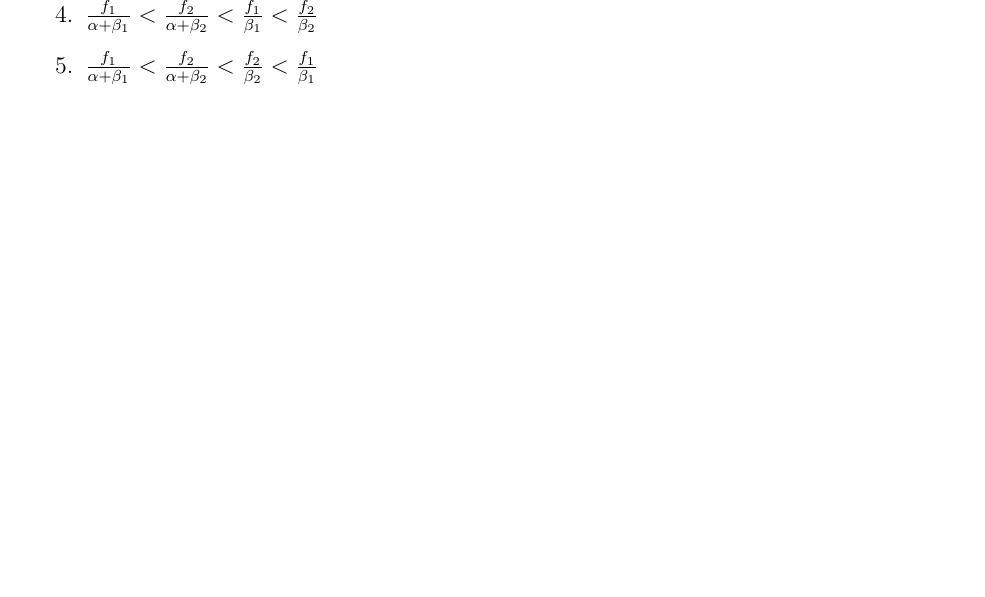
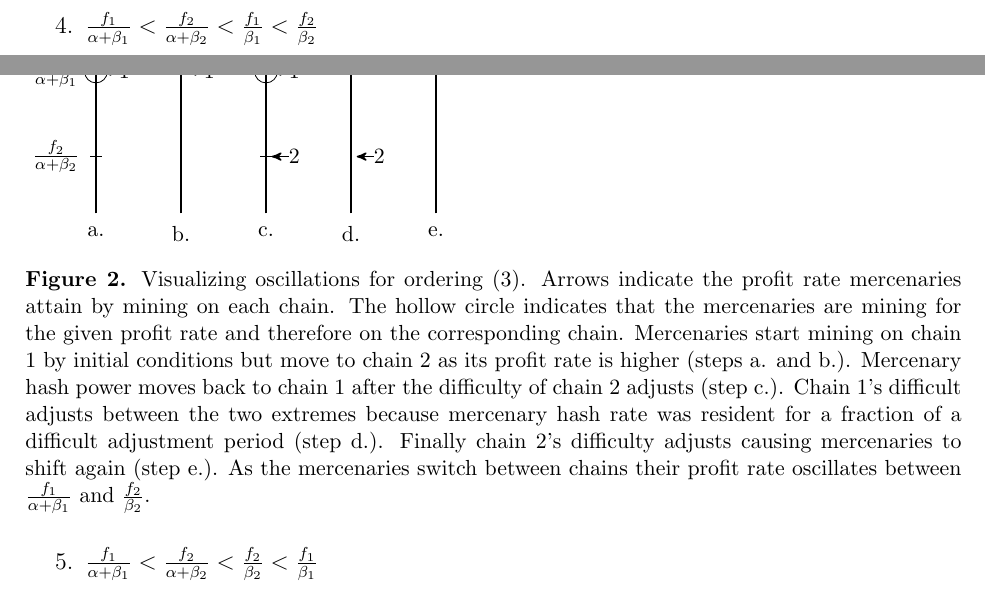
Before and after one commit to anachane/2Chainz, a LaTeX paper (2Chainz.tex): part of page 7 of 14 before the commit and two parts of pages 6 and 7 of 15 after it, the two joined at a grey line, cut so that both start at the same text, the shorter picture padded with empty space. Compiled offline with pdfLaTeX; an older LaTeX class or package is replaced by its successor.

Commit message:
latest paper changes

```diff
--- a/2Chainz.tex
+++ b/2Chainz.tex
@@ -171,3 +171,73 @@ $\frac{f_1}{\alpha + \beta_1} <  \frac{f_2}{\alpha + \beta_2} < \frac{f_2}{\beta
 $ \frac{f_2}{\alpha + \beta_2} <  \frac{f_1}{\alpha + \beta_1} < \frac{f_1}{\beta_1}  < \frac{f_2}{\beta_2} $
 \end{enumerate}
 
+\begin{figure}
+\begin{tikzpicture}[scale=1]
+\draw[-][very thick] (0,0) -- (0,5);
+\draw[-] [thick] (-0.1, 1) -- (0.1,1);
+\node[right] at (-1.25, 1) {$\frac{f_2}{\alpha + \beta_2}$ };
+\draw[-] [thick] (-0.1, 2.5) -- (0.1,2.5);
+\node[right] at (-1.25, 2.5) { $\frac{f_1}{\alpha + \beta_1}$};
+\draw[-] [thick] (-0.1, 4) -- (0.1,4);
+\node[right] at (-1.25, 4) {$\frac{f_2}{\beta_2} $ };
+\draw[-] [thick] (-0.1, 4.5) -- (0.1,4.5);
+\node[right] at (-1.25, 4.5) { $ \frac{f_1}{\beta_1}$ };
+\node[below] at (0,-0.1) {a.};
+\node at (0.5, 2.5)  (a1)  {1};
+\draw[->][thick] (0.4, 2.5)  -- (0.1, 2.5);
+\node at (0.5, 4)  (a1)  {2};
+\draw[->][thick] (0.4, 4)  -- (0.1, 4);
+\draw (0, 2.5) circle [radius=0.2];
+
+\draw[-][very thick] (1.5,0) -- (1.5,5);
+%\draw[-] [thick] (1.4, 1) -- (1.6,1);
+%\draw[-] [thick] (1.4, 2.5) -- (1.6,2.5);
+%\draw[-] [thick] (1.4, 4) -- (1.6,4);
+%\draw[-] [thick] (1.4, 4.5) -- (1.6,4.5);
+\node[below] at (1.5,-0.1) {b.};
+\node at (2, 2.5)  (a1)  {1};
+\draw[->][thick] (1.9, 2.5)  -- (1.6, 2.5);
+\node at (2, 4)  (a1)  {2};
+\draw[->][thick] (1.9, 4)  -- (1.6, 4);
+\draw (1.5, 4) circle [radius=0.2];
+
+
+\draw[-][very thick] (3,0) -- (3,5);
+\draw[-] [thick] (2.9, 1) -- (3.1,1);
+\draw[-] [thick] (2.9, 2.5) -- (3.1,2.5);
+\draw[-] [thick] (2.9, 4) -- (3.1,4);
+\draw[-] [thick] (2.9, 4.5) -- (3.1,4.5);
+\node[below] at (3,-0.1) {c.};
+\node at (3.5, 2.5)  (a1)  {1};
+\draw[->][thick] (3.4, 2.5)  -- (3.1, 2.5);
+\node at (3.5, 1)  (a1)  {2};
+\draw[->][thick] (3.4, 1)  -- (3.1, 1);
+\draw (3, 2.5) circle [radius=0.2];
+
+
+\draw[-][very thick] (4.5,0) -- (4.5,5);
+%\draw[-] [thick] (4.4, 1) -- (4.6,1);
+%\draw[-] [thick] (4.4, 2.5) -- (4.6,2.5);
+%\draw[-] [thick] (4.4, 4) -- (4.6,4);
+%\draw[-] [thick] (4.4, 4.5) -- (4.6,4.5);
+\node[below] at (4.5,-0.1) {d.};
+\node at (5, 3)  (a1)  {1};
+\draw[->][thick] (4.9, 3)  -- (4.6, 3);
+\node at (5, 1)  (a1)  {2};
+\draw[->][thick] (4.9, 1)  -- (4.6, 1);
+\draw (4.5, 3) circle [radius=0.2];
+
+\draw[-][very thick] (6,0) -- (6,5);
+%\draw[-] [thick] (5.9, 1) -- (6.1,1);
+%\draw[-] [thick] (5.9, 2.5) -- (6.1,2.5);
+%\draw[-] [thick] (5.9, 4) -- (6.1,4);
+%\draw[-] [thick] (5.9, 4.5) -- (6.1,4.5);
+\node[below] at (6,-0.1) {e.};
+\node at (6.5, 3)  (a1)  {1};
+\draw[->][thick] (6.4, 3)  -- (6.1, 3);
+\node at (6.5, 4)  (a1)  {2};
+\draw[->][thick] (6.4, 4)  -- (6.1, 4);
+\draw (6, 4) circle [radius=0.2];
+
+\end{tikzpicture}
+\caption{Visualizing oscillations for ordering (3). Arrows indicate the profit rate mercenaries attain by mining on each chain.  The hollow circle indicates that the mercenaries are mining for the given profit rate and therefore on the corresponding chain.  Mercenaries start mining on chain 1 by initial conditions but move to chain 2 as its profit rate is higher (steps a. and b.).  Mercenary hash power moves back to chain 1 after the difficulty of chain 2 adjusts (step c.).  Chain 1's difficult adjusts between the two extremes because mercenary hash rate was resident for a fraction of a difficult adjustment period (step d.).  Finally chain 2's difficulty adjusts causing mercenaries to shift again (step e.).  As the mercenaries switch between chains their profit rate oscillates between $\frac{f_1}{\alpha + \beta_1}$ and $\frac{f_2}{\beta_2} $.}
```
Also changed, not shown: 2Chainz.pdf, 2Chainz.tex (62 more changed lines).
